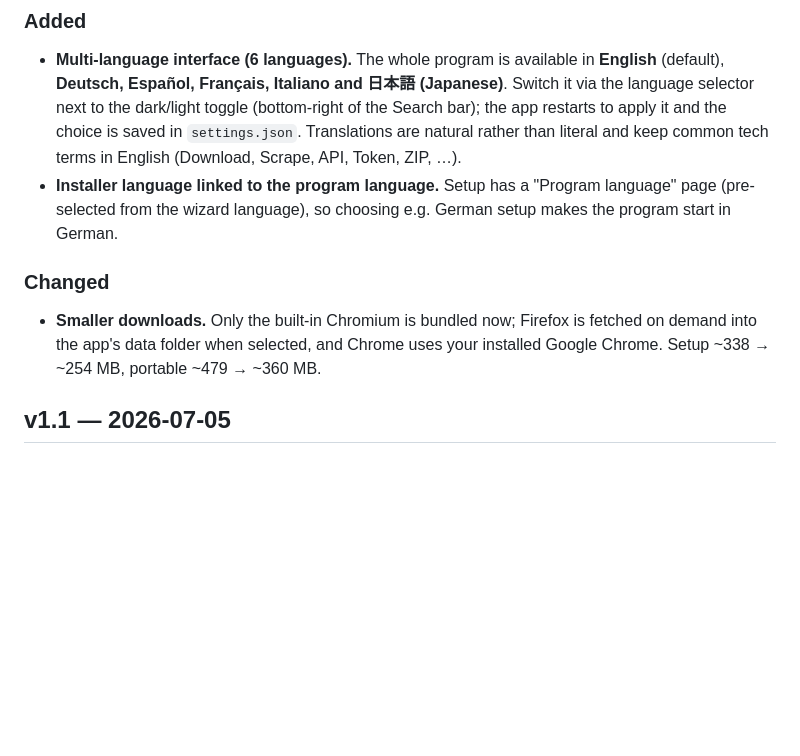
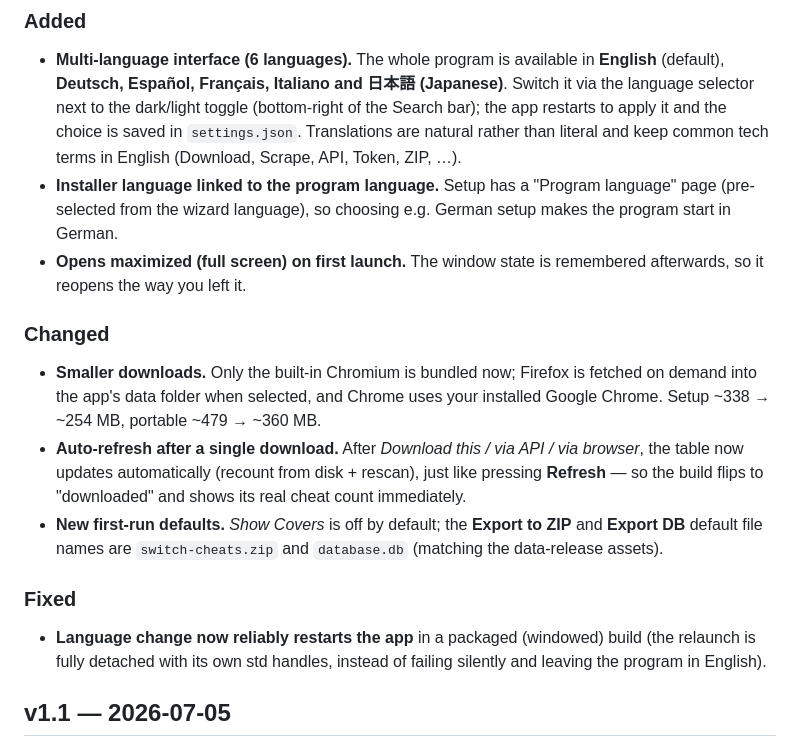
Before and after one commit to DevCatSKZ/Switch-Cheats-Scraper-Downloader, a Markdown page: CHANGELOG.md, the part around the change. Rendered like a GitHub page; blank space fills up the shorter version.

Commit message:
docs: v1.2 changelog - auto-refresh, first-run defaults + maximized, language-restart fix

```diff
--- a/CHANGELOG.md
+++ b/CHANGELOG.md
@@ -14,11 +14,25 @@ All notable changes to this project are documented here.
 - **Installer language linked to the program language.** Setup has a "Program
   language" page (pre-selected from the wizard language), so choosing e.g. German
   setup makes the program start in German.
+- **Opens maximized (full screen) on first launch.** The window state is
+  remembered afterwards, so it reopens the way you left it.
 
 ### Changed
 - **Smaller downloads.** Only the built-in Chromium is bundled now; Firefox is
   fetched on demand into the app's data folder when selected, and Chrome uses your
   installed Google Chrome. Setup ~338 → ~254 MB, portable ~479 → ~360 MB.
+- **Auto-refresh after a single download.** After *Download this / via API / via
+  browser*, the table now updates automatically (recount from disk + rescan), just
+  like pressing **Refresh** — so the build flips to "downloaded" and shows its real
+  cheat count immediately.
+- **New first-run defaults.** *Show Covers* is off by default; the **Export to
+  ZIP** and **Export DB** default file names are `switch-cheats.zip` and
+  `database.db` (matching the data-release assets).
+
+### Fixed
+- **Language change now reliably restarts the app** in a packaged (windowed) build
+  (the relaunch is fully detached with its own std handles, instead of failing
+  silently and leaving the program in English).
 
 ## v1.1 — 2026-07-05
 
```
